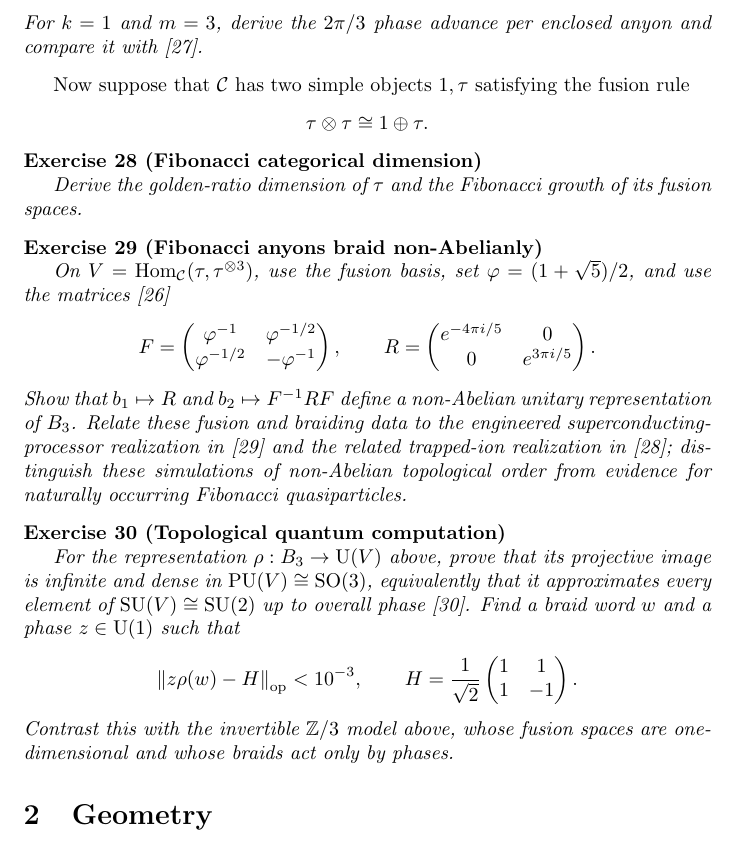
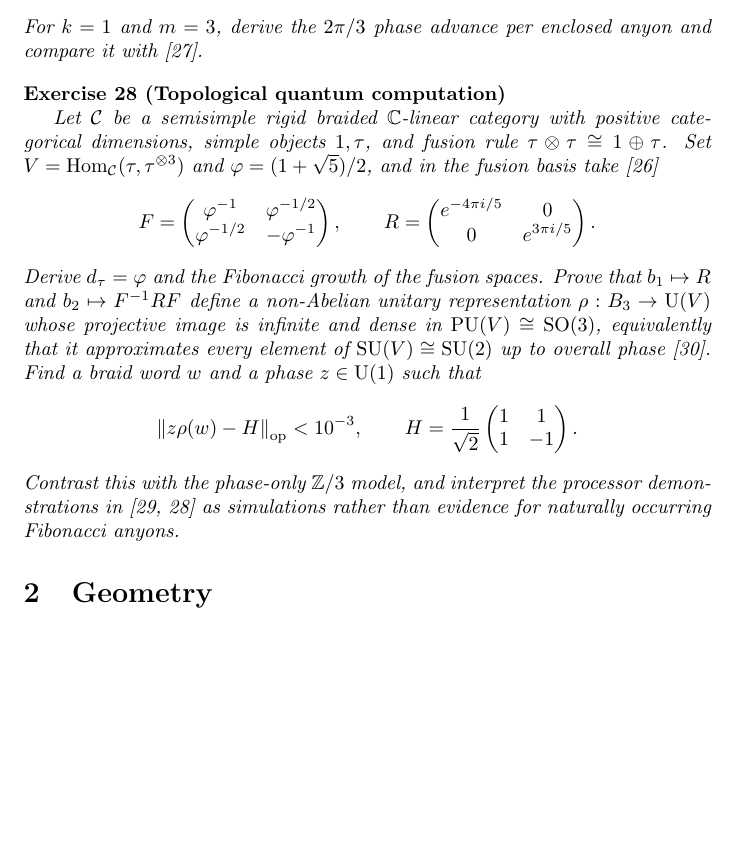
Before and after one commit to PaulGustafson/paulgustafson.github.io, a LaTeX document (Coordinate_free_Linear_Algebra.tex): part of page 10 of 33, cut so that both start at the same text, the shorter picture padded with empty space. Compiled offline with pdfLaTeX.

Commit message:
Combine topological quantum computation exercises

```diff
--- a/Coordinate_free_Linear_Algebra.tex
+++ b/Coordinate_free_Linear_Algebra.tex
@@ -473,20 +473,12 @@ M_{r,s}=\exp\left(\frac{2\pi i krs}{m}\right).
 anyon and compare it with \cite{nakamura-anyons}.}
 \end{exercise}
 
-Now suppose that $\mathcal C$ has two simple objects $1,\tau$ satisfying the fusion rule
-\[
-\tau\otimes\tau\cong1\oplus\tau.
-\]
-
-\begin{exercise}[Fibonacci categorical dimension]\leavevmode\par
-\textit{Derive the golden-ratio dimension of $\tau$ and the Fibonacci growth
-of its fusion spaces.}
-\end{exercise}
-
-\begin{exercise}[Fibonacci anyons braid non-Abelianly]\leavevmode\par
-\textit{On $V=\operatorname{Hom}_{\mathcal C}(\tau,\tau^{\otimes3})$, use
-the fusion basis, set $\varphi=(1+\sqrt5)/2$, and use the matrices
-\cite{bonderson}}
+\begin{exercise}[Topological quantum computation]\leavevmode\par
+\textit{Let $\mathcal C$ be a semisimple rigid braided $\mathbb C$-linear
+category with positive categorical dimensions, simple objects $1,\tau$, and fusion rule
+$\tau\otimes\tau\cong1\oplus\tau$. Set
+$V=\operatorname{Hom}_{\mathcal C}(\tau,\tau^{\otimes3})$ and
+$\varphi=(1+\sqrt5)/2$, and in the fusion basis take} \cite{bonderson}
 \[
 F=
 \begin{pmatrix}
@@ -500,19 +492,10 @@ e^{-4\pi i/5}&0\\
 0&e^{3\pi i/5}
 \end{pmatrix}.
 \]
-\textit{Show that $b_1\mapsto R$ and $b_2\mapsto F^{-1}RF$ define a
-non-Abelian unitary representation of $B_3$. Relate
-these fusion and braiding data to the engineered
-superconducting-processor realization in \cite{xu-fibonacci} and the related
-trapped-ion realization in \cite{iqbal-anyons}; distinguish these simulations
-of non-Abelian topological order from evidence for naturally occurring
-Fibonacci quasiparticles.}
-\end{exercise}
-
-\begin{exercise}[Topological quantum computation]
-\leavevmode\par
-\textit{For the representation $\rho:B_3\to\operatorname{U}(V)$ above,
-prove that its projective image is infinite and dense in
+\textit{Derive $d_\tau=\varphi$ and the Fibonacci growth of the fusion spaces.
+Prove that $b_1\mapsto R$ and $b_2\mapsto F^{-1}RF$ define a non-Abelian
+unitary representation $\rho:B_3\to\operatorname{U}(V)$ whose projective
+image is infinite and dense in
 $\operatorname{PU}(V)\cong\operatorname{SO}(3)$, equivalently that it
 approximates every element of
 $\operatorname{SU}(V)\cong\operatorname{SU}(2)$ up to overall phase}
@@ -527,8 +510,9 @@ H=\frac{1}{\sqrt2}
 1&-1
 \end{pmatrix}.
 \]
-\textit{Contrast this with the invertible $\mathbb Z/3$ model above, whose
-fusion spaces are one-dimensional and whose braids act only by phases.}
+\textit{Contrast this with the phase-only $\mathbb Z/3$ model, and interpret
+the processor demonstrations in \cite{xu-fibonacci,iqbal-anyons} as
+simulations rather than evidence for naturally occurring Fibonacci anyons.}
 \end{exercise}
 
 \section{Geometry}
```
Also changed, not shown: Coordinate_free_Linear_Algebra.pdf.
